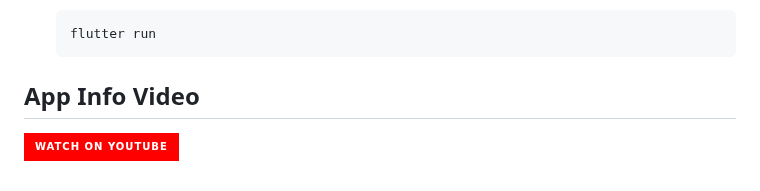
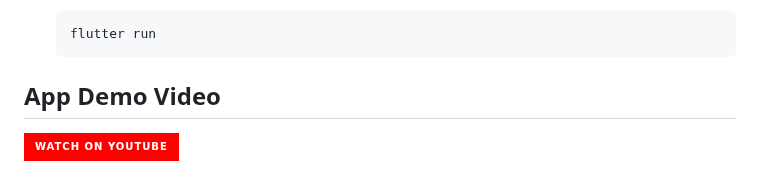
Before and after one commit to nitinjha607/leaflink-2.0, a Markdown page: README.md, the part around one of its changes. Drawn GitHub-style; badges without logos.

````diff
--- a/README.md
+++ b/README.md
@@ -85,6 +85,6 @@ To install Leaflink from GitHub, follow these steps:
 
    ```bash
    flutter run
-## App Info Video
+## App Demo Video
 
 [![YouTube Video](https://img.shields.io/badge/Watch%20on%20YouTube-ff0000?style=for-the-badge&logo=youtube)](https://youtu.be/oNvPgxRMQ3g?si=u6ISiNYvk2AhHWz2)
````
Also changed, not shown: other parts of README.md (+1 -1 lines).
